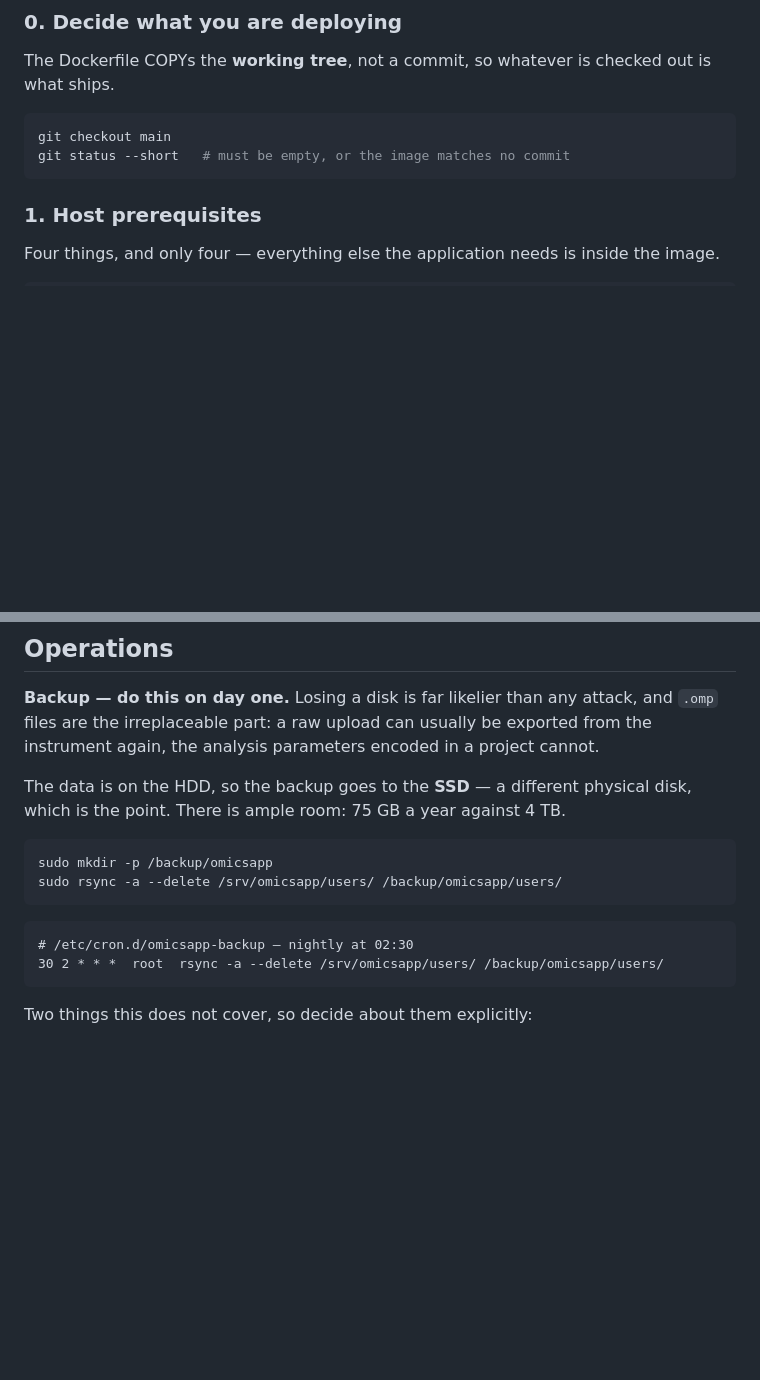
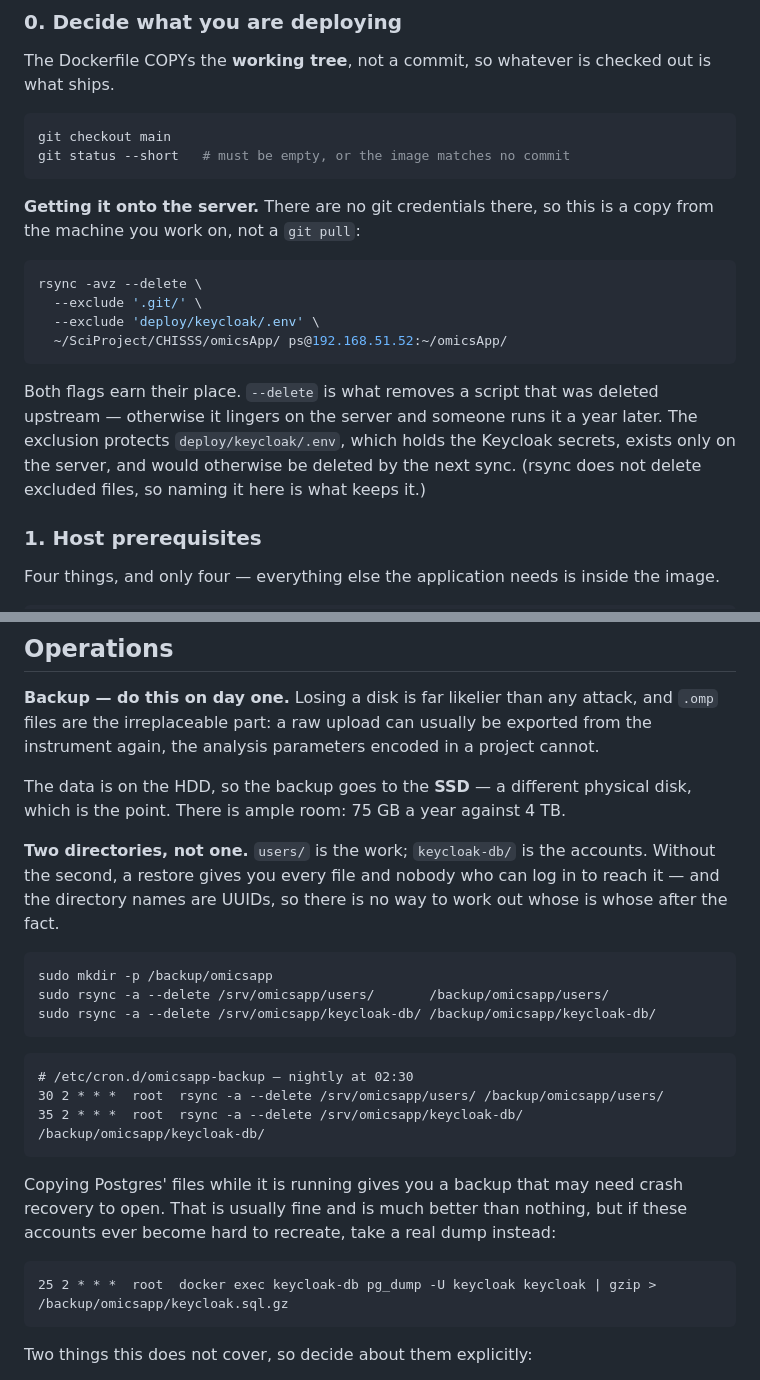
Before and after one commit to puweilin/omicsApp, a Markdown page: deploy/README.md, 2 parts joined by grey strips. Drawn GitHub-style; blank space fills up the shorter version.

Commit message:
docs(deploy): say how the code reaches the server, and back up the accounts
Two gaps the migration exposed.

The README installs rsync as a prerequisite and then never says what it
is for. There are no git credentials on the server, so the source
arrives by copy -- which also means `--delete`, or a script deleted
upstream stays there to be run a year later, and an exclusion for
deploy/keycloak/.env, which exists only on the server and would
otherwise be removed by the next sync.

The backup covered /srv/omicsapp/users only. That was complete when
accounts lived in application.yml; now they live in Postgres, and
restoring users/ alone gives you every file and nobody who can log in to
reach it. Worse, the directories are named after the Keycloak sub, so
without the account database there is no way to work out whose is whose.

````diff
--- a/deploy/README.md
+++ b/deploy/README.md
@@ -49,6 +49,23 @@ checked out is what ships.
 git checkout main
 git status --short   # must be empty, or the image matches no commit
 ```
+
+**Getting it onto the server.** There are no git credentials there, so
+this is a copy from the machine you work on, not a `git pull`:
+
+```bash
+rsync -avz --delete \
+  --exclude '.git/' \
+  --exclude 'deploy/keycloak/.env' \
+  ~/SciProject/CHISSS/omicsApp/ ps@192.168.51.52:~/omicsApp/
+```
+
+Both flags earn their place. `--delete` is what removes a script that
+was deleted upstream — otherwise it lingers on the server and someone
+runs it a year later. The exclusion protects `deploy/keycloak/.env`,
+which holds the Keycloak secrets, exists only on the server, and would
+otherwise be deleted by the next sync. (rsync does not delete excluded
+files, so naming it here is what keeps it.)
 
 ### 1. Host prerequisites
 
@@ -399,14 +416,30 @@ The data is on the HDD, so the backup goes to the **SSD** — a different
 physical disk, which is the point. There is ample room: 75 GB a year
 against 4 TB.
 
+**Two directories, not one.** `users/` is the work; `keycloak-db/` is
+the accounts. Without the second, a restore gives you every file and
+nobody who can log in to reach it — and the directory names are UUIDs,
+so there is no way to work out whose is whose after the fact.
+
 ```bash
 sudo mkdir -p /backup/omicsapp
-sudo rsync -a --delete /srv/omicsapp/users/ /backup/omicsapp/users/
+sudo rsync -a --delete /srv/omicsapp/users/       /backup/omicsapp/users/
+sudo rsync -a --delete /srv/omicsapp/keycloak-db/ /backup/omicsapp/keycloak-db/
 ```
 
 ```cron
 # /etc/cron.d/omicsapp-backup — nightly at 02:30
 30 2 * * *  root  rsync -a --delete /srv/omicsapp/users/ /backup/omicsapp/users/
+35 2 * * *  root  rsync -a --delete /srv/omicsapp/keycloak-db/ /backup/omicsapp/keycloak-db/
+```
+
+Copying Postgres' files while it is running gives you a backup that may
+need crash recovery to open. That is usually fine and is much better
+than nothing, but if these accounts ever become hard to recreate, take a
+real dump instead:
+
+```cron
+25 2 * * *  root  docker exec keycloak-db pg_dump -U keycloak keycloak | gzip > /backup/omicsapp/keycloak.sql.gz
 ```
 
 Two things this does not cover, so decide about them explicitly:
````
